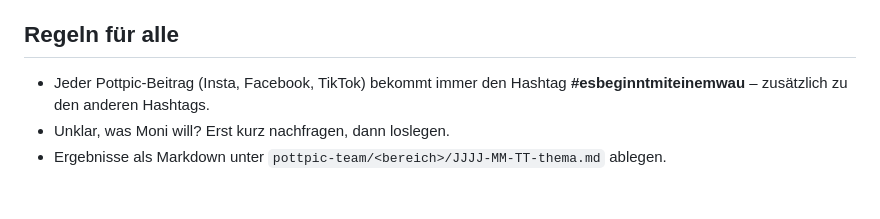
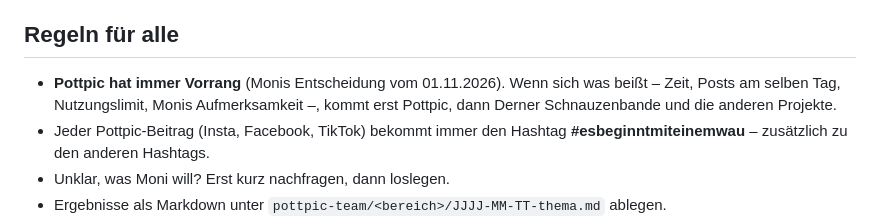
Before and after one commit to pottpic/Pfotenfreunde-Herzensmoment-Tracker, a Markdown page: CLAUDE.md, the part around the change. Drawn GitHub-style; blank space fills up the shorter version.

Commit message:
CLAUDE.md: Pottpic hat immer Vorrang
Co-Authored-By: Claude Opus 5.5 <noreply@anthropic.com>
Claude-Session: https://claude.ai/code/session_01Emp5GtpFTWz5uZ39HAzeTe

```diff
--- a/CLAUDE.md
+++ b/CLAUDE.md
@@ -44,6 +44,7 @@ Die Derner Schnauzenbande hat ein eigenes Team (`.claude/agents/derner-*.md`, Le
 - Die Hashtag-Regel **#esbeginntmiteinemwau** gilt dort NICHT – der Hashtag kommt nie an Vereinsposts.
 
 ## Regeln für alle
+- **Pottpic hat immer Vorrang** (Monis Entscheidung vom 01.11.2026). Wenn sich was beißt – Zeit, Posts am selben Tag, Nutzungslimit, Monis Aufmerksamkeit –, kommt erst Pottpic, dann Derner Schnauzenbande und die anderen Projekte.
 - Jeder Pottpic-Beitrag (Insta, Facebook, TikTok) bekommt immer den Hashtag **#esbeginntmiteinemwau** – zusätzlich zu den anderen Hashtags.
 - Unklar, was Moni will? Erst kurz nachfragen, dann loslegen.
 - Ergebnisse als Markdown unter `pottpic-team/<bereich>/JJJJ-MM-TT-thema.md` ablegen.
```
